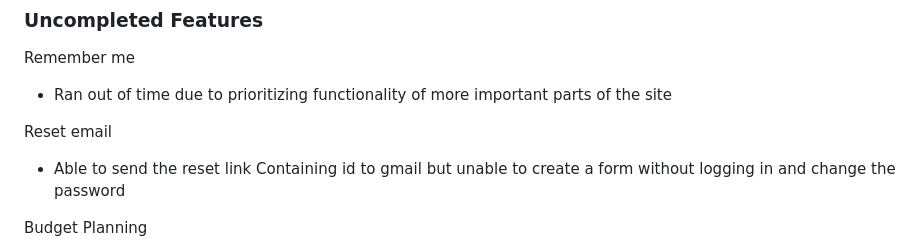
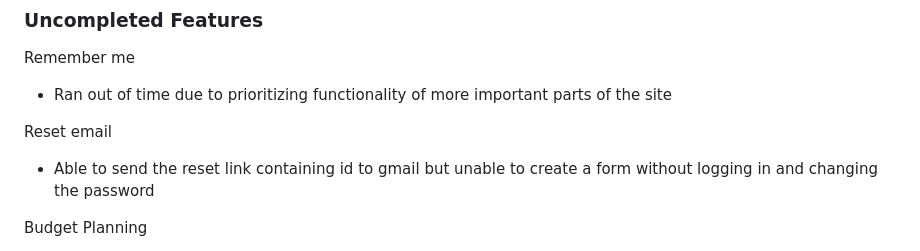
Before and after one commit to Rezwan192/CashCalc, a Markdown page: README.md, the part around the change. GitHub-like rendering.

```diff
--- a/README.md
+++ b/README.md
@@ -46,7 +46,7 @@ Remember me
 * Ran out of time due to prioritizing functionality of more important parts of the site
 
 Reset email
-* Able to send the reset link Containing id to gmail but unable to create a form without logging in and change the password
+* Able to send the reset link containing id to gmail but unable to create a form without logging in and changing the password
 
 Budget Planning
 * Due to having too much trouble trying to correctly implement the add item button in BPCard, i moved the logic over to BudgetPlanning, and made 1 uniform button rather than 3 made for each column(see figma for the design differences)
```
